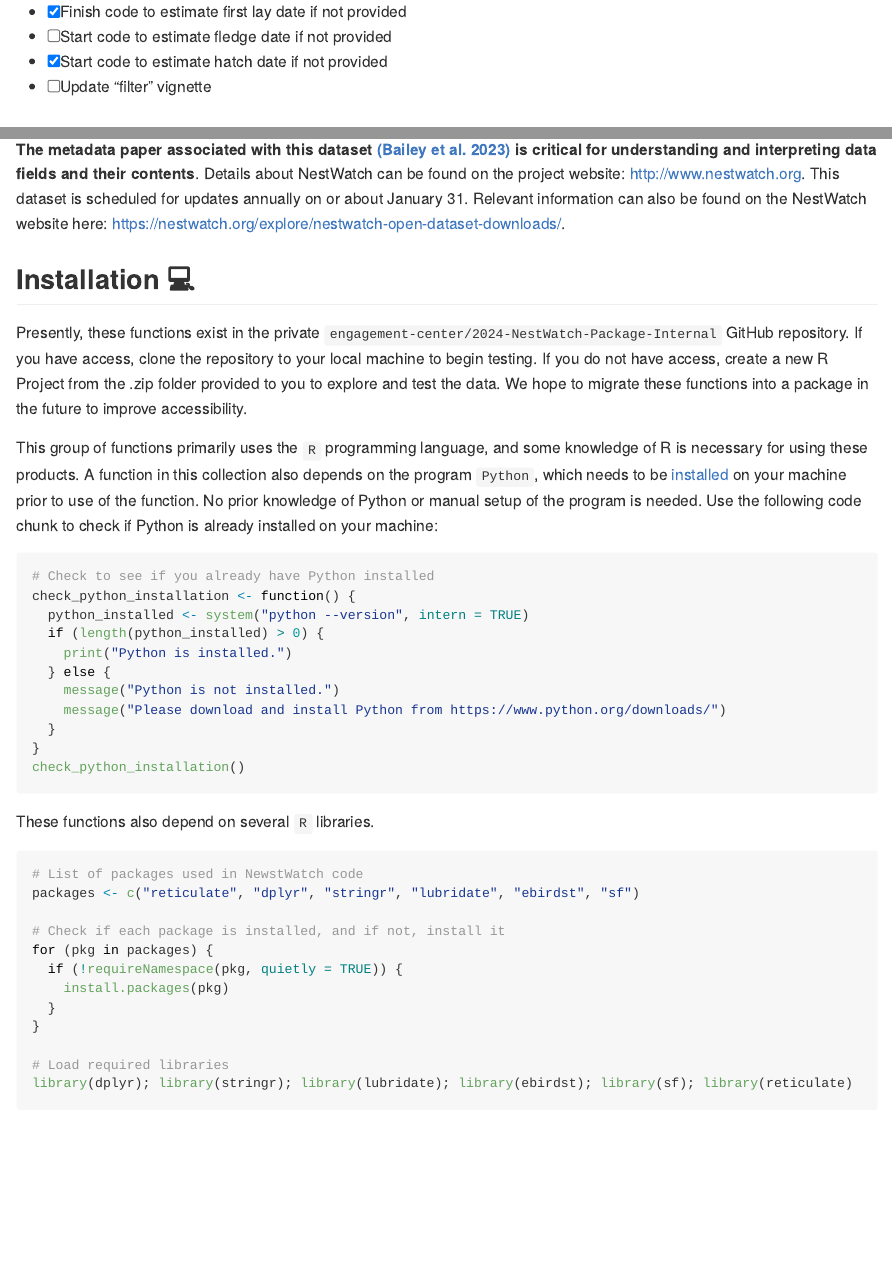
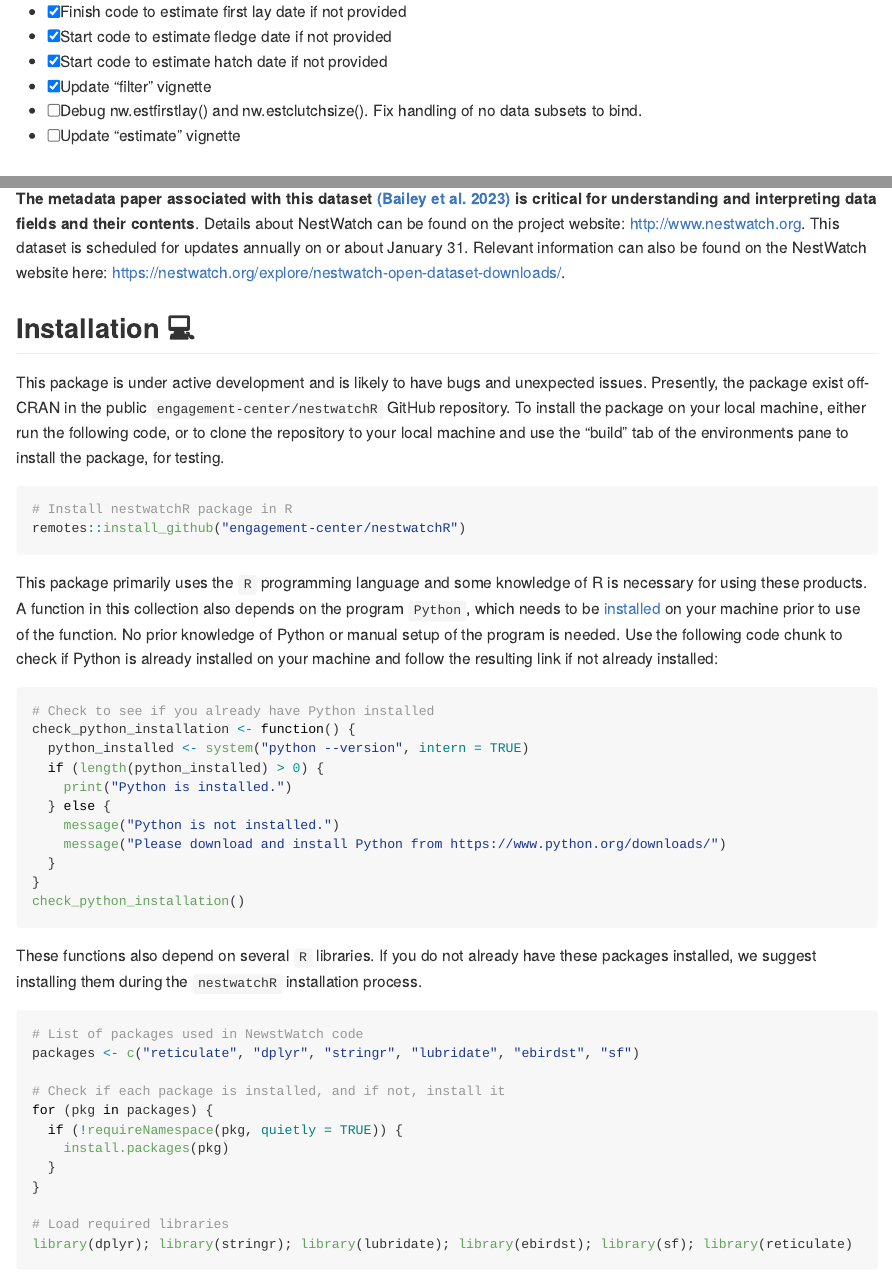
Before and after one commit to engagement-center/nestwatchR, an R Markdown document (README.Rmd): the page in a window 1100 px wide, from 260 px down, and a second part further down, joined at a grey line. Rendered offline with R 4.5, knitr and Pandoc, with nearby package versions; badge pictures from the web are left out.

Commit message:
updated readme w/ install instructions dev steps

````diff
--- a/README.Rmd
+++ b/README.Rmd
@@ -27,9 +27,11 @@ knitr::opts_chunk$set(
 This repository is in early development with plans to add additional functions create an R package to facilitate accessibility.
 
 - [X] Finish code to estimate first lay date if not provided
-- [ ] Start code to estimate fledge date if not provided
+- [X] Start code to estimate fledge date if not provided
 - [X] Start code to estimate hatch date if not provided
-- [ ] Update "filter" vignette
+- [X] Update "filter" vignette
+- [ ] Debug nw.estfirstlay() and nw.estclutchsize(). Fix handling of no data subsets to bind.
+- [ ] Update "estimate" vignette
 
 ## Overview :pushpin:
 
@@ -39,9 +41,14 @@ This repository is in early development with plans to add additional functions c
 
 ## Installation :computer:
 
-Presently, these functions exist in the private `engagement-center/2024-NestWatch-Package-Internal` GitHub repository. If you have access, clone the repository to your local machine to begin testing. If you do not have access, create a new R Project from the .zip folder provided to you to explore and test the data. We hope to migrate these functions into a package in the future to improve accessibility.
+This package is under active development and is likely to have bugs and unexpected issues. Presently, the package exist off-CRAN in the public `engagement-center/nestwatchR` GitHub repository. To install the package on your local machine, either run the following code, or to clone the repository to your local machine and use the "build" tab of the environments pane to install the package, for testing.
 
-This group of functions primarily uses the `R` programming language, and some knowledge of R is necessary for using these products. A function in this collection also depends on the program `Python`, which needs to be [installed](https://www.python.org/downloads/) on your machine prior to use of the function. No prior knowledge of Python or manual setup of the program is needed. Use the following code chunk to check if Python is already installed on your machine:
+```{r install remotes, eval=FALSE, meaasge=F}
+# Install nestwatchR package in R
+remotes::install_github("engagement-center/nestwatchR")
+```
+
+This package primarily uses the `R` programming language and some knowledge of R is necessary for using these products. A function in this collection also depends on the program `Python`, which needs to be [installed](https://www.python.org/downloads/) on your machine prior to use of the function. No prior knowledge of Python or manual setup of the program is needed. Use the following code chunk to check if Python is already installed on your machine and follow the resulting link if not already installed:
 
 
 ```{r gh-installation, eval = FALSE}
@@ -58,7 +65,7 @@ check_python_installation <- function() {
 check_python_installation()
 ```
 
-These functions also depend on several `R` libraries.
+These functions also depend on several `R` libraries. If you do not already have these packages installed, we suggest installing them during the `nestwatchR` installation process.
 
 ```{r package dependencies, evel = FALSE}
 # List of packages used in NewstWatch code
````
Also changed, not shown: README.md.
